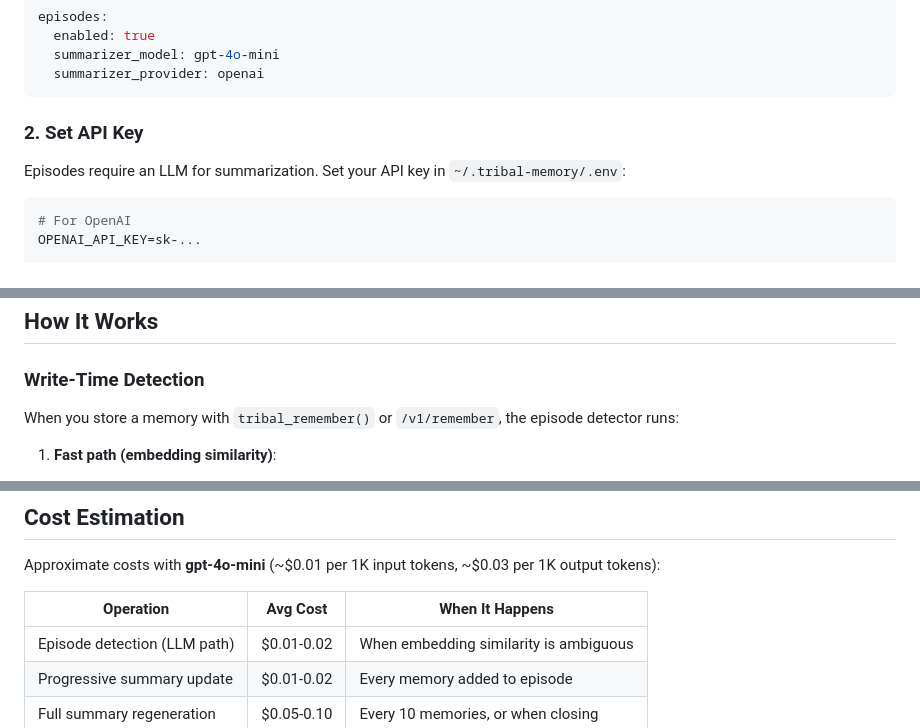
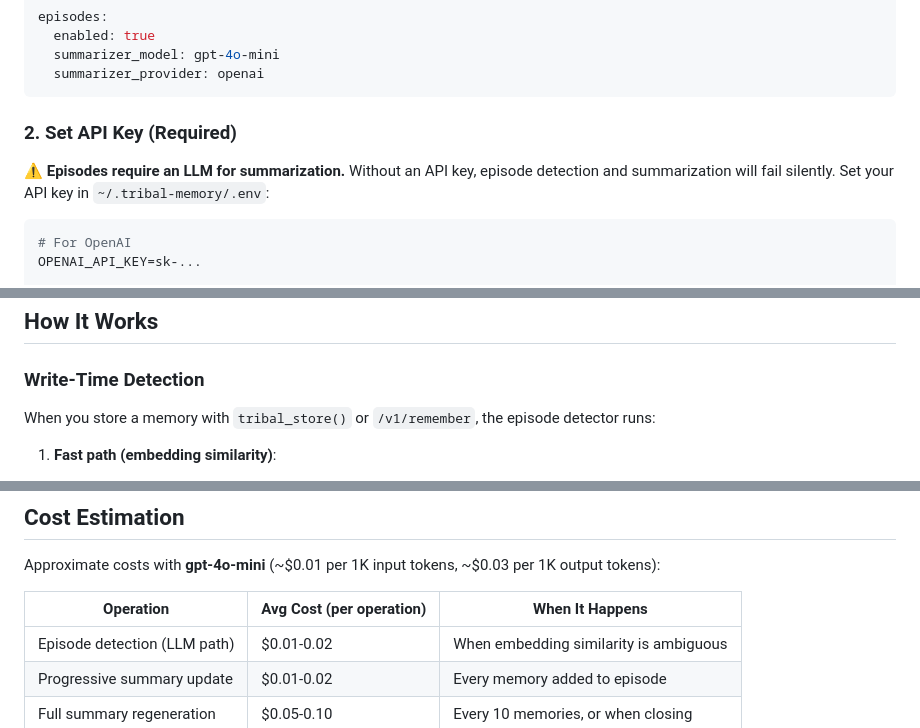
Before and after one commit to abbudjoe/TribalMemory, a Markdown page: docs/episode-memories.md, 3 parts joined by grey strips. GitHub-like rendering.

Commit message:
docs: address review feedback
- Fix issue #3: Use correct MCP tool name tribal_store() not tribal_remember()
- Add issue #6: Emphasize LLM API key requirement with warning
- Add issue #2: Clarify cost table header (per operation)

````diff
--- a/docs/episode-memories.md
+++ b/docs/episode-memories.md
@@ -34,9 +34,9 @@ episodes:
   summarizer_provider: openai
 ```
 
-### 2. Set API Key
+### 2. Set API Key (Required)
 
-Episodes require an LLM for summarization. Set your API key in `~/.tribal-memory/.env`:
+**⚠️ Episodes require an LLM for summarization.** Without an API key, episode detection and summarization will fail silently. Set your API key in `~/.tribal-memory/.env`:
 
 ```bash
 # For OpenAI
@@ -63,7 +63,7 @@ That's it! Episodes will now be automatically detected and summarized as you sto
 
 ### Write-Time Detection
 
-When you store a memory with `tribal_remember()` or `/v1/remember`, the episode detector runs:
+When you store a memory with `tribal_store()` or `/v1/remember`, the episode detector runs:
 
 1. **Fast path (embedding similarity)**:
    - Compares the new memory to active episode summaries
@@ -656,8 +656,8 @@ curl -H "Authorization: Bearer tm_abc123..." \
 
 Approximate costs with **gpt-4o-mini** (~$0.01 per 1K input tokens, ~$0.03 per 1K output tokens):
 
-| Operation | Avg Cost | When It Happens |
-|-----------|----------|-----------------|
+| Operation | Avg Cost (per operation) | When It Happens |
+|-----------|--------------------------|-----------------|
 | Episode detection (LLM path) | $0.01-0.02 | When embedding similarity is ambiguous |
 | Progressive summary update | $0.01-0.02 | Every memory added to episode |
 | Full summary regeneration | $0.05-0.10 | Every 10 memories, or when closing |
````
